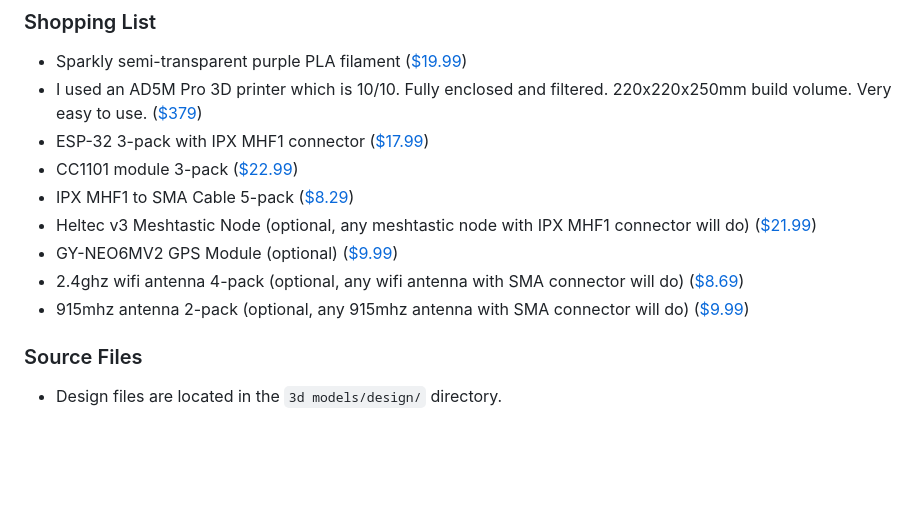
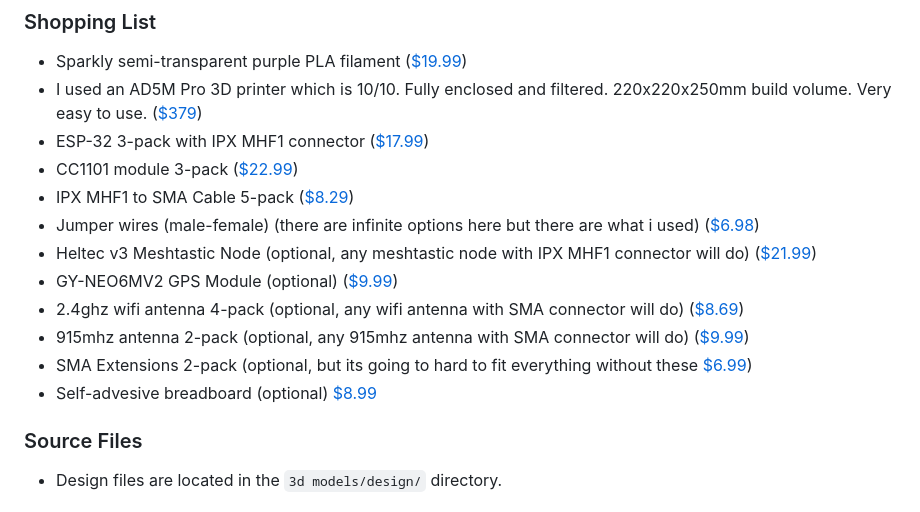
Before and after one commit to cjtrowbridge/All-Seeing-Eye, a Markdown page: README.md, the part around the change. GitHub-like rendering; blank space fills up the shorter version.

Commit message:
Update README with additional optional components
Added optional components to the parts list in the README.

```diff
--- a/README.md
+++ b/README.md
@@ -239,10 +239,13 @@ The physical enclosure is designed programmatically using **OpenSCAD**. This ens
 * ESP-32 3-pack with IPX MHF1 connector ([$17.99](https://amzn.to/3YyJqLl))
 * CC1101 module 3-pack ([$22.99](https://amzn.to/4qEJl4S))
 * IPX MHF1 to SMA Cable 5-pack ([$8.29](https://amzn.to/3NbLDdm))
+* Jumper wires (male-female) (there are infinite options here but there are what i used) ([$6.98](https://amzn.to/4qsRIkg))
 * Heltec v3 Meshtastic Node (optional, any meshtastic node with IPX MHF1 connector will do) ([$21.99](https://amzn.to/49MXC9Y))
 * GY-NEO6MV2 GPS Module (optional) ([$9.99](https://amzn.to/3NpCHRz))
 * 2.4ghz wifi antenna 4-pack (optional, any wifi antenna with SMA connector will do) ([$8.69](https://amzn.to/4szIt3d))
 * 915mhz antenna 2-pack (optional, any 915mhz antenna with SMA connector will do) ([$9.99](https://amzn.to/3LGUaV7))
+* SMA Extensions 2-pack (optional, but its going to hard to fit everything without these [$6.99](https://amzn.to/45Ou0Xd))
+* Self-advesive breadboard (optional) [$8.99](https://amzn.to/49mhwbJ)
 
 
 
```
